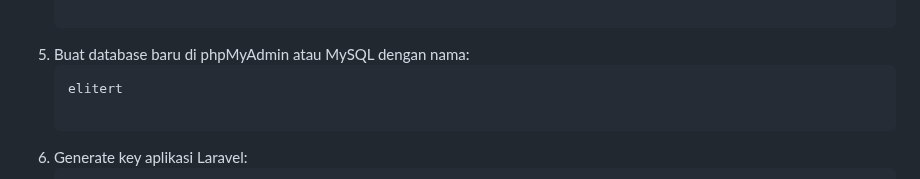
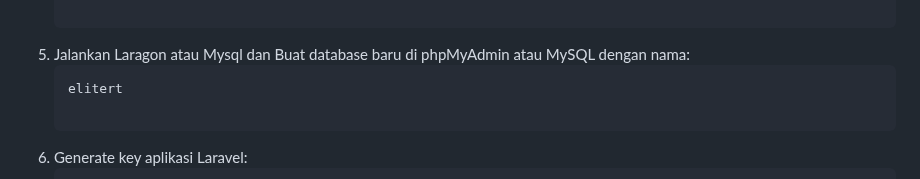
Before and after one commit to muhfaisaizat/EliteRT, a Markdown page: README.md, the part around the change. Rendered like a GitHub page.

````diff
--- a/README.md
+++ b/README.md
@@ -59,7 +59,7 @@ Pastikan kamu telah menginstal:
    DB_USERNAME=root
    DB_PASSWORD=  # sesuaikan dengan password MySQL kamu
 
-8. Buat database baru di phpMyAdmin atau MySQL dengan nama:
+8. Jalankan Laragon atau Mysql dan Buat database baru di phpMyAdmin atau MySQL dengan nama:
    ```bash
    elitert
 
````
